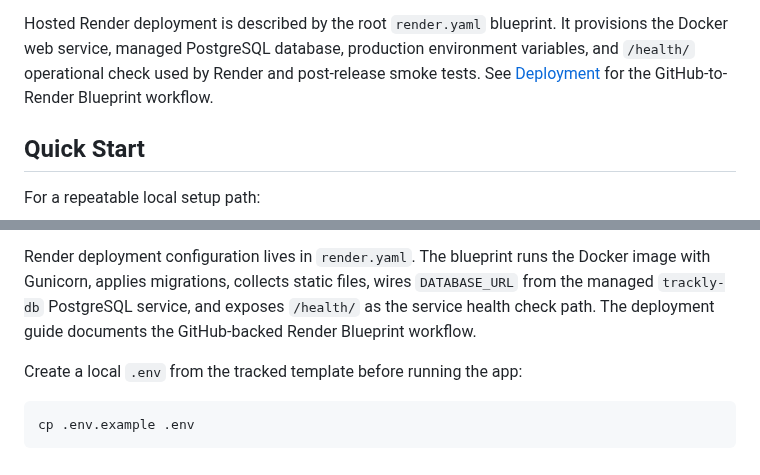
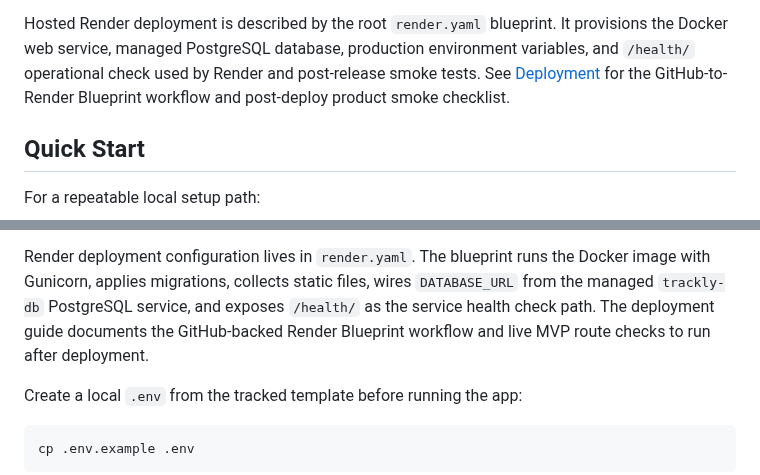
Before and after one commit to AAdewunmi/Trackly-Job-Applications-Tracker-Project, a Markdown page: README.md, 2 parts joined by grey strips. Drawn GitHub-style.

Commit message:
feat(docs): update deployment guide with post-deploy product smoke checks

```diff
--- a/README.md
+++ b/README.md
@@ -89,7 +89,7 @@ Hosted Render deployment is described by the root `render.yaml` blueprint. It
 provisions the Docker web service, managed PostgreSQL database, production
 environment variables, and `/health/` operational check used by Render and
 post-release smoke tests. See [Deployment](docs/deployment.md) for the
-GitHub-to-Render Blueprint workflow.
+GitHub-to-Render Blueprint workflow and post-deploy product smoke checklist.
 
 ## Quick Start
 
@@ -222,7 +222,8 @@ Render deployment configuration lives in `render.yaml`. The blueprint runs the
 Docker image with Gunicorn, applies migrations, collects static files, wires
 `DATABASE_URL` from the managed `trackly-db` PostgreSQL service, and exposes
 `/health/` as the service health check path. The deployment guide documents the
-GitHub-backed Render Blueprint workflow.
+GitHub-backed Render Blueprint workflow and live MVP route checks to run after
+deployment.
 
 Create a local `.env` from the tracked template before running the app:
 
```
Also changed, not shown: docs/deployment.md (+25 -0 lines).
